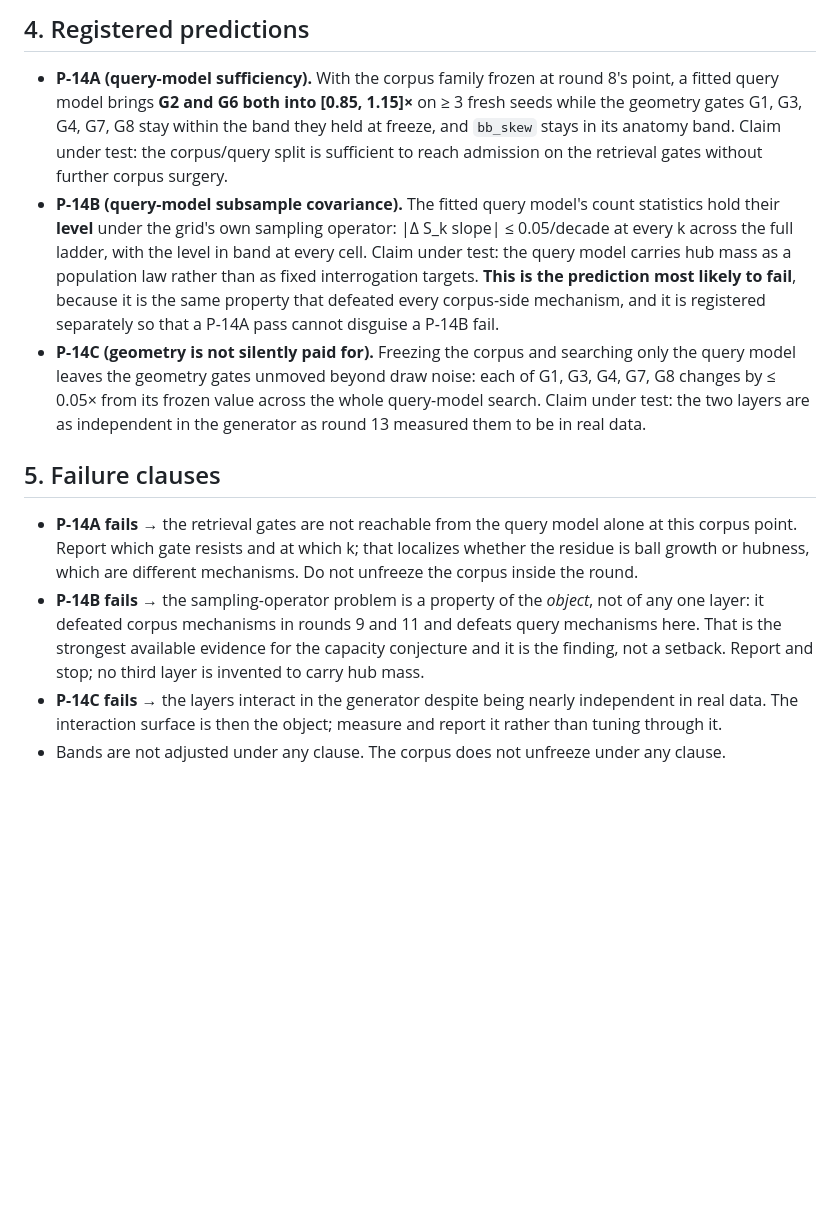
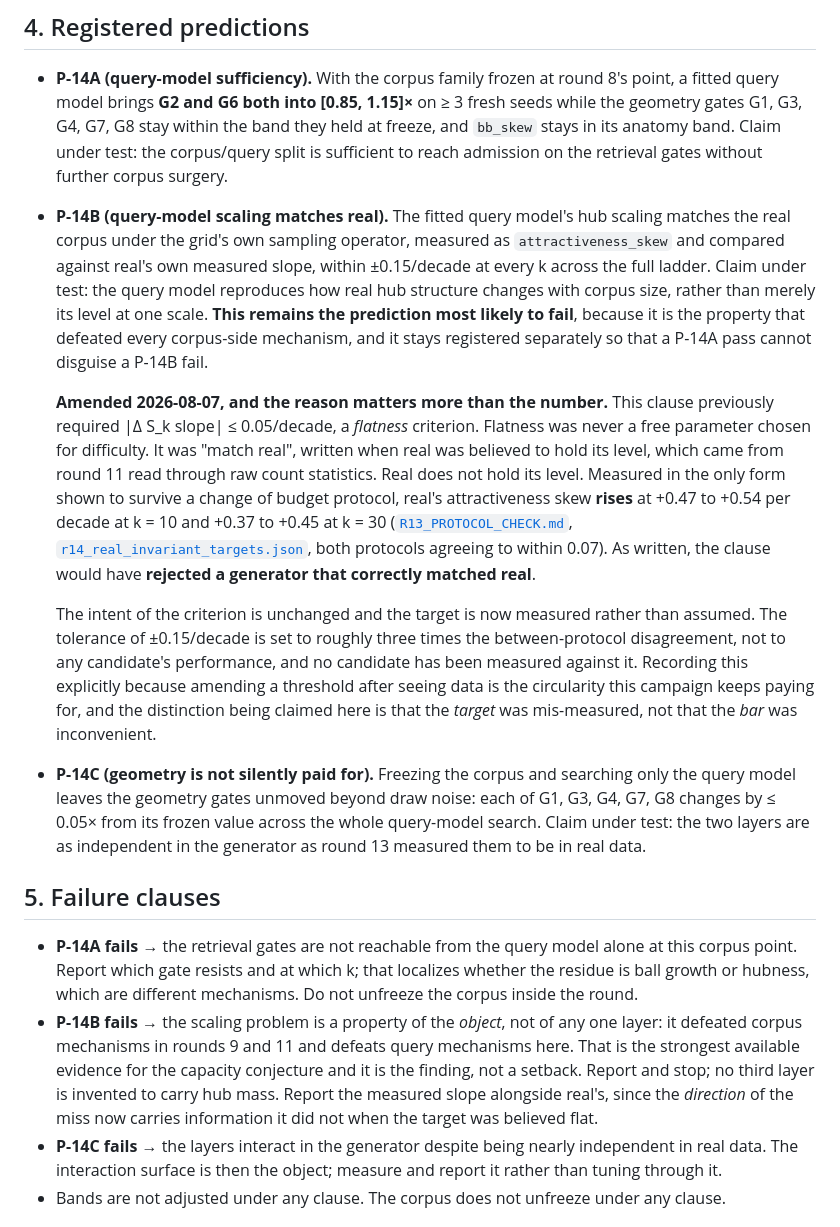
Before and after one commit to ahb-sjsu/openvector-bench, a Markdown page: results/PREREG_ROUND14.md, the part around the change. Rendered like a GitHub page; blank space fills up the shorter version.

Commit message:
amend: registered thresholds targeted flatness; real rises
P-14B required |slope| <= 0.05/decade and P-15A used the same. Both were
flatness criteria, written when real was believed to hold its level — a
belief that came from round 11 read through raw count statistics. Real
does not hold its level. In the only form shown to survive a change of
budget protocol it RISES, +0.47 to +0.54/decade at k=10.

As written, P-14B would have rejected a generator that correctly matched
real. That is the failure mode being fixed.

P-14B now compares attractiveness_skew against real's measured slope
within +/-0.15/decade. The intent of the criterion is unchanged, "match
real", and only the target moves, because the target was mis-measured
rather than the bar being inconvenient. The tolerance is three times the
between-protocol disagreement (0.07) and is set with no candidate
measured against it. The amendment says all of this in place, because
changing a threshold after seeing data is the circularity this campaign
keeps paying for and the distinction has to be auditable rather than
asserted.

The r15 result gains an addendum. Its verdict stands — +2.93/decade
against a real +0.5 is six times too steep, and a per-seed spread of
-1.26 to +7.18 is disqualifying on its own. What changes is the
diagnosis: the family was reported as failing in the wrong DIRECTION and
it does not. It moves the way real moves, far too fast, because every
added row crowds a fixed set of attractors. The gate is not reopened, but
a successor family now has a quantitative target where none existed.

Co-Authored-By: Claude Fable 5 <noreply@anthropic.com>

```diff
--- a/results/PREREG_ROUND14.md
+++ b/results/PREREG_ROUND14.md
@@ -89,14 +89,37 @@ that this round exists to test.
   G7, G8 stay within the band they held at freeze, and `bb_skew` stays in
   its anatomy band. Claim under test: the corpus/query split is sufficient
   to reach admission on the retrieval gates without further corpus surgery.
-- **P-14B (query-model subsample covariance).** The fitted query model's
-  count statistics hold their **level** under the grid's own sampling
-  operator: |Δ S_k slope| ≤ 0.05/decade at every k across the full ladder,
-  with the level in band at every cell. Claim under test: the query model
-  carries hub mass as a population law rather than as fixed interrogation
-  targets. **This is the prediction most likely to fail**, because it is the
-  same property that defeated every corpus-side mechanism, and it is
+- **P-14B (query-model scaling matches real).** The fitted query model's
+  hub scaling matches the real corpus under the grid's own sampling
+  operator, measured as `attractiveness_skew` and compared against real's
+  own measured slope, within ±0.15/decade at every k across the full ladder.
+  Claim under test: the query model reproduces how real hub structure
+  changes with corpus size, rather than merely its level at one scale.
+  **This remains the prediction most likely to fail**, because it is the
+  property that defeated every corpus-side mechanism, and it stays
   registered separately so that a P-14A pass cannot disguise a P-14B fail.
+
+  **Amended 2026-08-07, and the reason matters more than the number.** This
+  clause previously required |Δ S_k slope| ≤ 0.05/decade, a *flatness*
+  criterion. Flatness was never a free parameter chosen for difficulty. It
+  was "match real", written when real was believed to hold its level, which
+  came from round 11 read through raw count statistics. Real does not hold
+  its level. Measured in the only form shown to survive a change of budget
+  protocol, real's attractiveness skew **rises** at +0.47 to +0.54 per decade
+  at k = 10 and +0.37 to +0.45 at k = 30
+  ([`R13_PROTOCOL_CHECK.md`](R13_PROTOCOL_CHECK.md),
+  [`r14_real_invariant_targets.json`](r14_real_invariant_targets.json), both
+  protocols agreeing to within 0.07). As written, the clause would have
+  **rejected a generator that correctly matched real**.
+
+  The intent of the criterion is unchanged and the target is now measured
+  rather than assumed. The tolerance of ±0.15/decade is set to roughly three
+  times the between-protocol disagreement, not to any candidate's
+  performance, and no candidate has been measured against it. Recording this
+  explicitly because amending a threshold after seeing data is the
+  circularity this campaign keeps paying for, and the distinction being
+  claimed here is that the *target* was mis-measured, not that the *bar* was
+  inconvenient.
 - **P-14C (geometry is not silently paid for).** Freezing the corpus and
   searching only the query model leaves the geometry gates unmoved beyond
   draw noise: each of G1, G3, G4, G7, G8 changes by ≤ 0.05× from its frozen
@@ -110,11 +133,13 @@ that this round exists to test.
   model alone at this corpus point. Report which gate resists and at which
   k; that localizes whether the residue is ball growth or hubness, which are
   different mechanisms. Do not unfreeze the corpus inside the round.
-- **P-14B fails** → the sampling-operator problem is a property of the
-  *object*, not of any one layer: it defeated corpus mechanisms in rounds 9
-  and 11 and defeats query mechanisms here. That is the strongest available
-  evidence for the capacity conjecture and it is the finding, not a setback.
-  Report and stop; no third layer is invented to carry hub mass.
+- **P-14B fails** → the scaling problem is a property of the *object*, not
+  of any one layer: it defeated corpus mechanisms in rounds 9 and 11 and
+  defeats query mechanisms here. That is the strongest available evidence for
+  the capacity conjecture and it is the finding, not a setback. Report and
+  stop; no third layer is invented to carry hub mass. Report the measured
+  slope alongside real's, since the *direction* of the miss now carries
+  information it did not when the target was believed flat.
 - **P-14C fails** → the layers interact in the generator despite being
   nearly independent in real data. The interaction surface is then the
   object; measure and report it rather than tuning through it.
```
Also changed, not shown: results/R15_CODEBOOK_GATE.md (+26 -0 lines).
